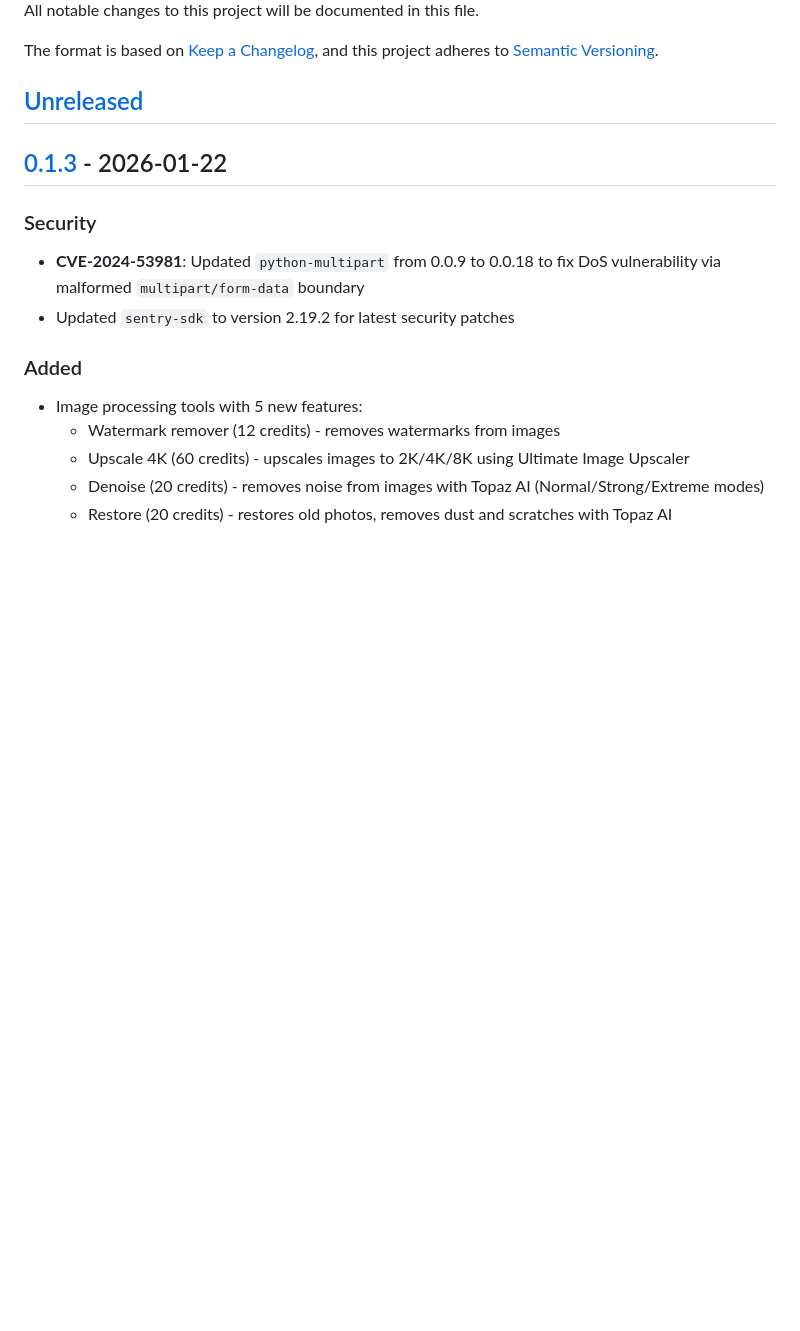
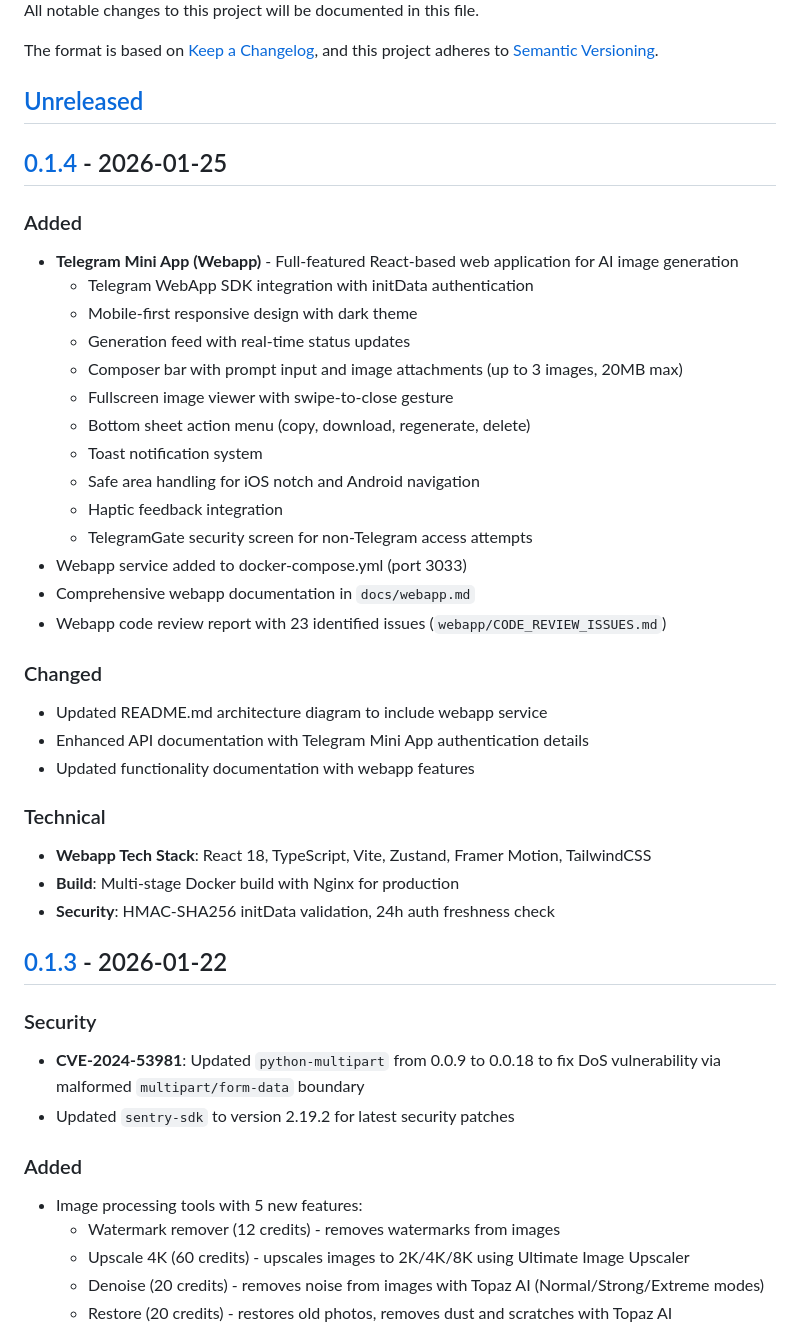
Before and after one commit to blogchik/bananapicsbot, a Markdown page: CHANGELOG.md, the part around one of its changes. Rendered like a GitHub page; blank space fills up the shorter version.

```diff
--- a/CHANGELOG.md
+++ b/CHANGELOG.md
@@ -6,6 +6,34 @@ The format is based on [Keep a Changelog](https://keepachangelog.com/en/1.0.0/),
 and this project adheres to [Semantic Versioning](https://semver.org/spec/v2.0.0.html).
 
 ## [Unreleased]
+
+## [0.1.4] - 2026-01-25
+
+### Added
+- **Telegram Mini App (Webapp)** - Full-featured React-based web application for AI image generation
+  - Telegram WebApp SDK integration with initData authentication
+  - Mobile-first responsive design with dark theme
+  - Generation feed with real-time status updates
+  - Composer bar with prompt input and image attachments (up to 3 images, 20MB max)
+  - Fullscreen image viewer with swipe-to-close gesture
+  - Bottom sheet action menu (copy, download, regenerate, delete)
+  - Toast notification system
+  - Safe area handling for iOS notch and Android navigation
+  - Haptic feedback integration
+  - TelegramGate security screen for non-Telegram access attempts
+- Webapp service added to docker-compose.yml (port 3033)
+- Comprehensive webapp documentation in `docs/webapp.md`
+- Webapp code review report with 23 identified issues (`webapp/CODE_REVIEW_ISSUES.md`)
+
+### Changed
+- Updated README.md architecture diagram to include webapp service
+- Enhanced API documentation with Telegram Mini App authentication details
+- Updated functionality documentation with webapp features
+
+### Technical
+- **Webapp Tech Stack**: React 18, TypeScript, Vite, Zustand, Framer Motion, TailwindCSS
+- **Build**: Multi-stage Docker build with Nginx for production
+- **Security**: HMAC-SHA256 initData validation, 24h auth freshness check
 
 ## [0.1.3] - 2026-01-22
 
```
Also changed, not shown: other parts of CHANGELOG.md (+6 -5 lines), README.md (+19 -5 lines).
